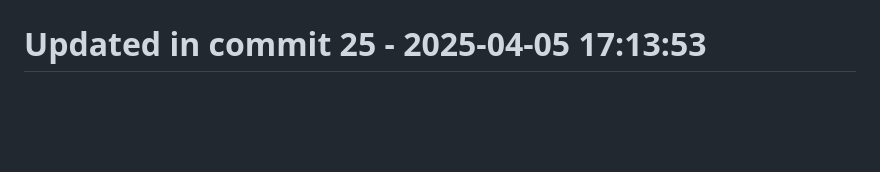
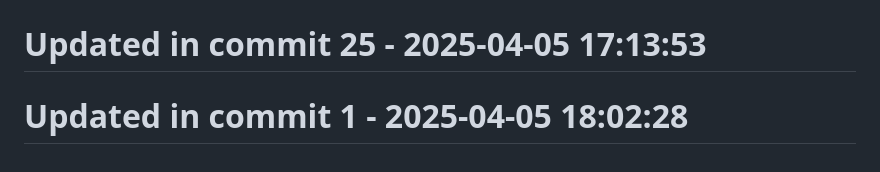
Before and after one commit to llamasearchai/llamadatasets, a Markdown page: README.md, the part around the change. Rendered like a GitHub page; blank space fills up the shorter version.

Commit message:
fix: Resolve issue in README.md

```diff
--- a/README.md
+++ b/README.md
@@ -315,3 +315,5 @@ MIT
 # Updated in commit 17 - 2025-04-05 17:13:53
 
 # Updated in commit 25 - 2025-04-05 17:13:53
+
+# Updated in commit 1 - 2025-04-05 18:02:28
```
